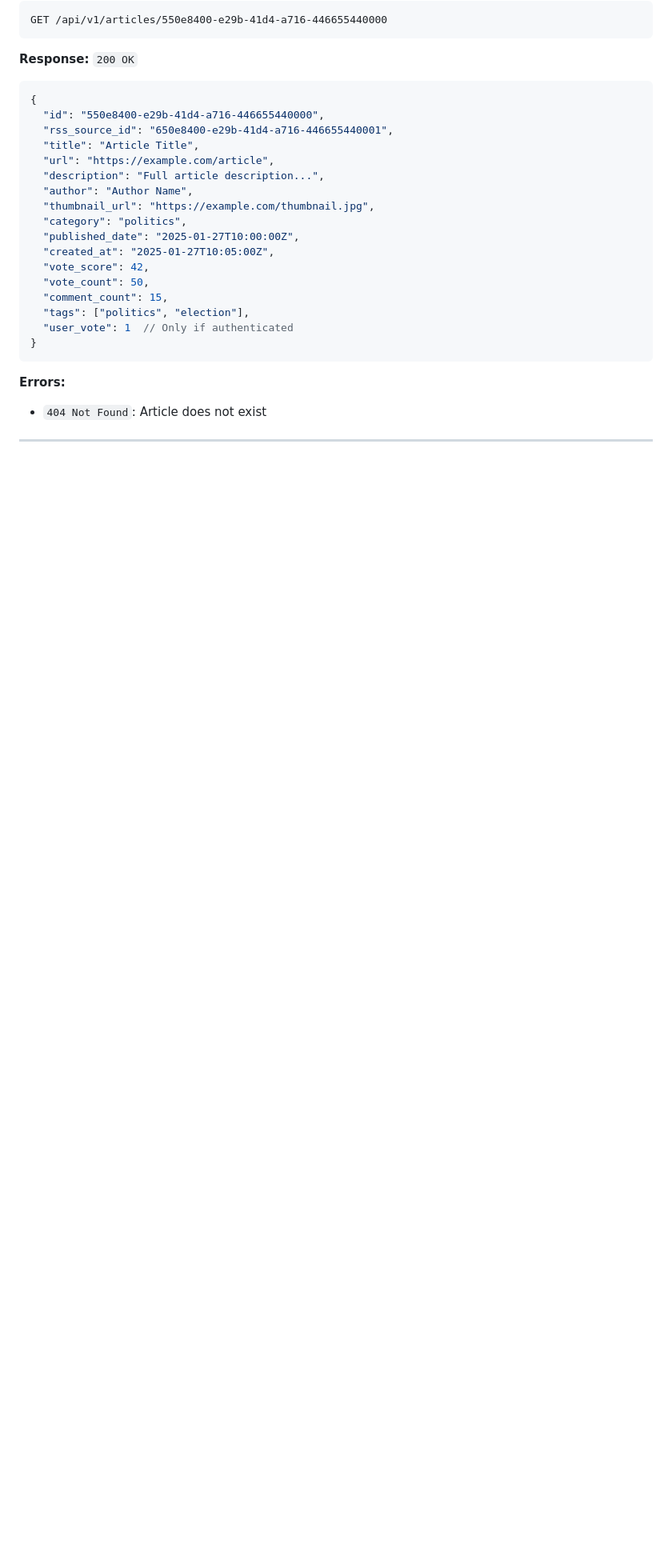
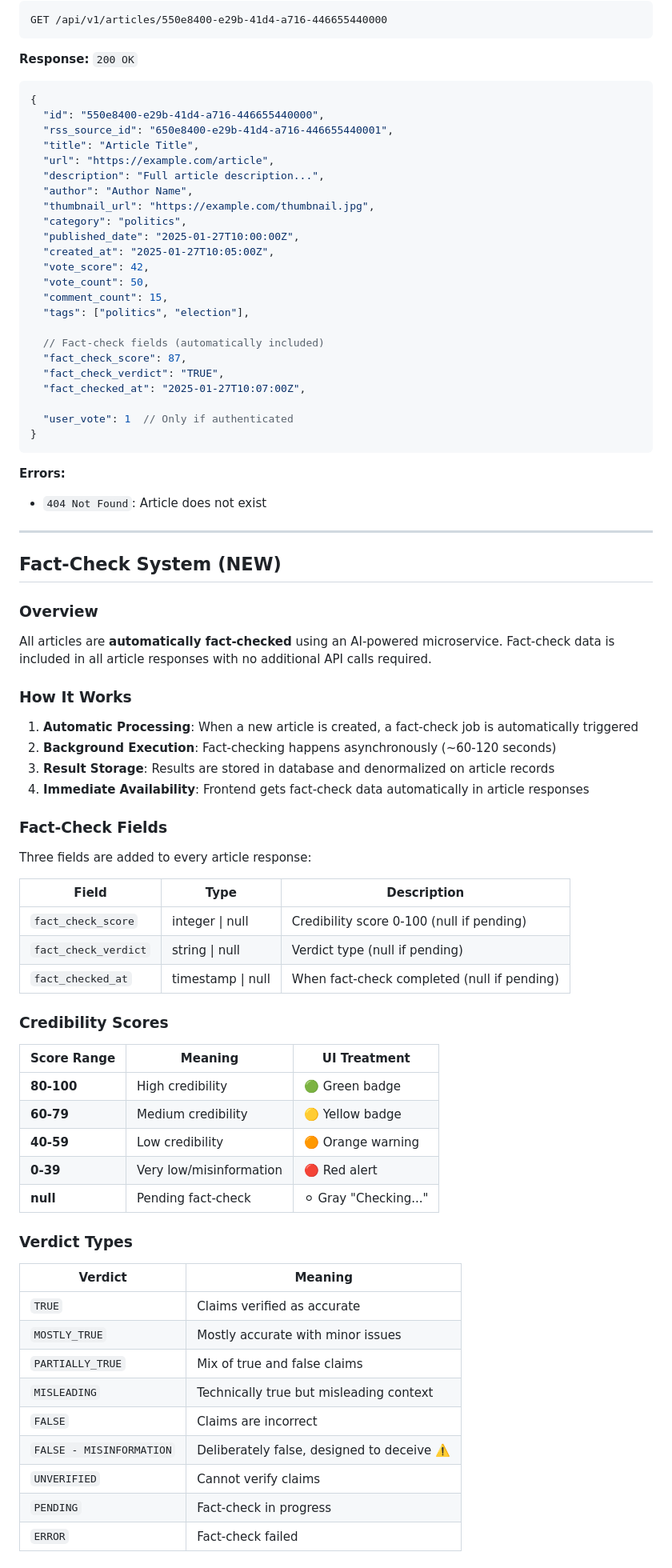
Before and after one commit to Number531/RSS-Feed-Backend, a Markdown page: docs/api/FRONTEND_API_REFERENCE.md, the part around one of its changes. Shown at 80% size. Drawn GitHub-style; blank space fills up the shorter version.

````diff
--- a/docs/api/FRONTEND_API_REFERENCE.md
+++ b/docs/api/FRONTEND_API_REFERENCE.md
@@ -453,9 +460,65 @@ GET /api/v1/articles/550e8400-e29b-41d4-a716-446655440000
   "vote_count": 50,
   "comment_count": 15,
   "tags": ["politics", "election"],
+
+  // Fact-check fields (automatically included)
+  "fact_check_score": 87,
+  "fact_check_verdict": "TRUE",
+  "fact_checked_at": "2025-01-27T10:07:00Z",
+
   "user_vote": 1  // Only if authenticated
 }
 ```
 
 **Errors:**
 - `404 Not Found`: Article does not exist
+
+---
+
+## Fact-Check System (NEW)
+
+### Overview
+
+All articles are **automatically fact-checked** using an AI-powered microservice. Fact-check data is included in all article responses with no additional API calls required.
+
+### How It Works
+
+1. **Automatic Processing**: When a new article is created, a fact-check job is automatically triggered
+2. **Background Execution**: Fact-checking happens asynchronously (~60-120 seconds)
+3. **Result Storage**: Results are stored in database and denormalized on article records
+4. **Immediate Availability**: Frontend gets fact-check data automatically in article responses
+
+### Fact-Check Fields
+
+Three fields are added to every article response:
+
+| Field | Type | Description |
+|-------|------|-------------|
+| `fact_check_score` | integer \| null | Credibility score 0-100 (null if pending) |
+| `fact_check_verdict` | string \| null | Verdict type (null if pending) |
+| `fact_checked_at` | timestamp \| null | When fact-check completed (null if pending) |
+
+### Credibility Scores
+
+| Score Range | Meaning | UI Treatment |
+|-------------|---------|-------------|
+| **80-100** | High credibility | 🟢 Green badge |
+| **60-79** | Medium credibility | 🟡 Yellow badge |
+| **40-59** | Low credibility | 🟠 Orange warning |
+| **0-39** | Very low/misinformation | 🔴 Red alert |
+| **null** | Pending fact-check | ⚪ Gray "Checking..." |
+
+### Verdict Types
+
+| Verdict | Meaning |
+|---------|-------|
+| `TRUE` | Claims verified as accurate |
+| `MOSTLY_TRUE` | Mostly accurate with minor issues |
+| `PARTIALLY_TRUE` | Mix of true and false claims |
+| `MISLEADING` | Technically true but misleading context |
+| `FALSE` | Claims are incorrect |
+| `FALSE - MISINFORMATION` | Deliberately false, designed to deceive ⚠️ |
+| `UNVERIFIED` | Cannot verify claims |
+| `PENDING` | Fact-check in progress |
+| `ERROR` | Fact-check failed |
+
````
Also changed, not shown: other parts of docs/api/FRONTEND_API_REFERENCE.md (+96 -7 lines).
